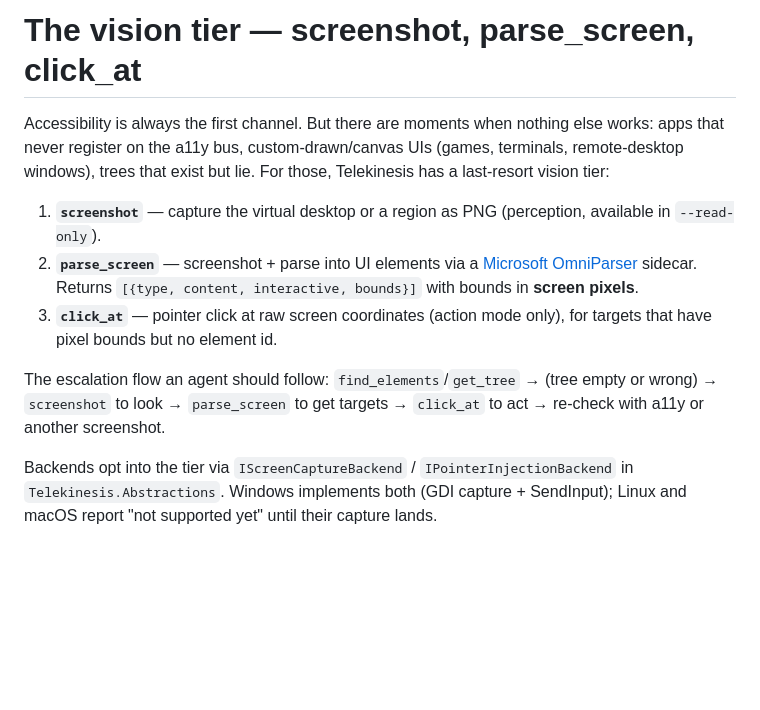
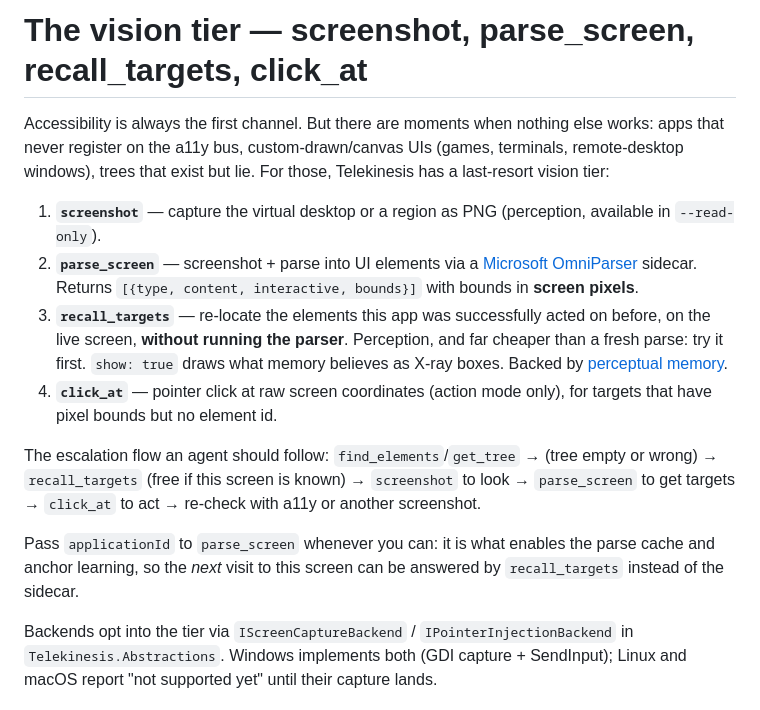
Before and after one commit to egarim/telekinesis, a Markdown page: docs/VISION.md, the part around the change. Drawn GitHub-style; blank space fills up the shorter version.

```diff
--- a/docs/VISION.md
+++ b/docs/VISION.md
@@ -1,4 +1,4 @@
-# The vision tier — screenshot, parse_screen, click_at
+# The vision tier — screenshot, parse_screen, recall_targets, click_at
 
 Accessibility is always the first channel. But there are moments when nothing else
 works: apps that never register on the a11y bus, custom-drawn/canvas UIs (games,
@@ -10,12 +10,21 @@ has a last-resort vision tier:
 2. **`parse_screen`** — screenshot + parse into UI elements via a
    [Microsoft OmniParser](https://github.com/microsoft/OmniParser) sidecar. Returns
    `[{type, content, interactive, bounds}]` with bounds in **screen pixels**.
-3. **`click_at`** — pointer click at raw screen coordinates (action mode only), for
+3. **`recall_targets`** — re-locate the elements this app was successfully acted on
+   before, on the live screen, **without running the parser**. Perception, and far
+   cheaper than a fresh parse: try it first. `show: true` draws what memory believes
+   as X-ray boxes. Backed by [perceptual memory](PERCEPTUAL-MEMORY.md).
+4. **`click_at`** — pointer click at raw screen coordinates (action mode only), for
    targets that have pixel bounds but no element id.
 
 The escalation flow an agent should follow: `find_elements`/`get_tree` →
-(tree empty or wrong) → `screenshot` to look → `parse_screen` to get targets →
-`click_at` to act → re-check with a11y or another screenshot.
+(tree empty or wrong) → `recall_targets` (free if this screen is known) →
+`screenshot` to look → `parse_screen` to get targets → `click_at` to act →
+re-check with a11y or another screenshot.
+
+Pass `applicationId` to `parse_screen` whenever you can: it is what enables the parse
+cache and anchor learning, so the *next* visit to this screen can be answered by
+`recall_targets` instead of the sidecar.
 
 Backends opt into the tier via `IScreenCaptureBackend` / `IPointerInjectionBackend`
 in `Telekinesis.Abstractions`. Windows implements both (GDI capture + SendInput);
```
Also changed, not shown: docs/HEADLESS-CLI.md (+30 -2 lines), docs/PILOT.md (+17 -4 lines).
